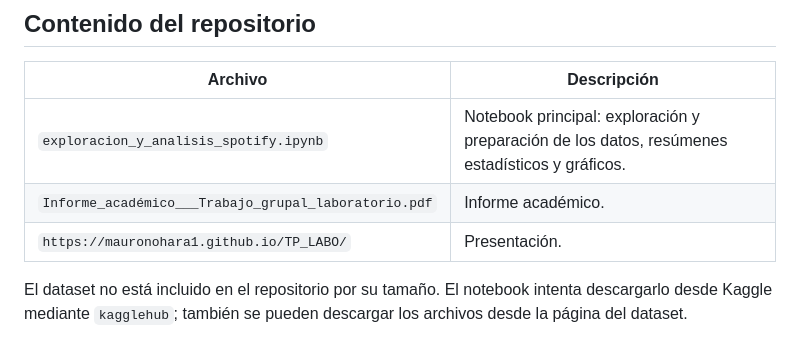
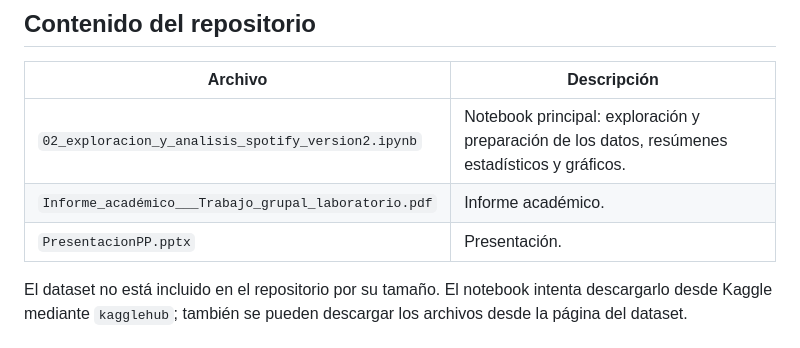
Before and after one commit to mauronohara1/TP_LABO, a Markdown page: README.md, the part around the change. GitHub-like rendering.

Commit message:
Add files via upload
corrección del contenido del repositorio

```diff
--- a/README.md
+++ b/README.md
@@ -33,9 +33,9 @@ Usamos la columna `genres` de `artists.csv`, que contiene etiquetas de géneros
 
 | Archivo | Descripción |
 | --- | --- |
-| `exploracion_y_analisis_spotify.ipynb` | Notebook principal: exploración y preparación de los datos, resúmenes estadísticos y gráficos. |
+| `02_exploracion_y_analisis_spotify_version2.ipynb` | Notebook principal: exploración y preparación de los datos, resúmenes estadísticos y gráficos. |
 | `Informe_académico___Trabajo_grupal_laboratorio.pdf` | Informe académico. |
-| `https://mauronohara1.github.io/TP_LABO/` | Presentación. |
+| `PresentacionPP.pptx` | Presentación. |
 
 El dataset no está incluido en el repositorio por su tamaño. El notebook intenta descargarlo desde Kaggle mediante `kagglehub`; también se pueden descargar los archivos desde la página del dataset.
 
```
